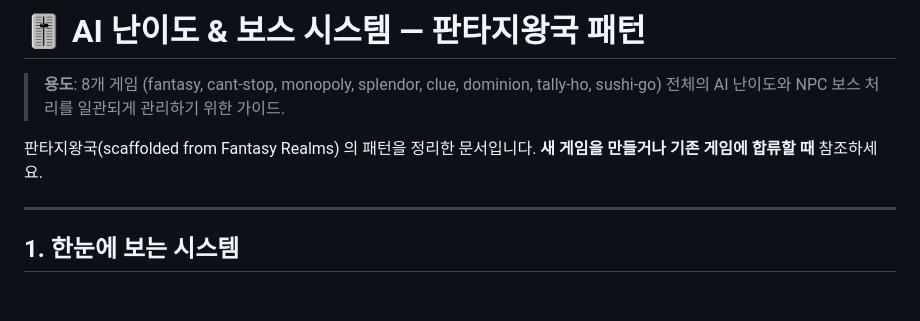
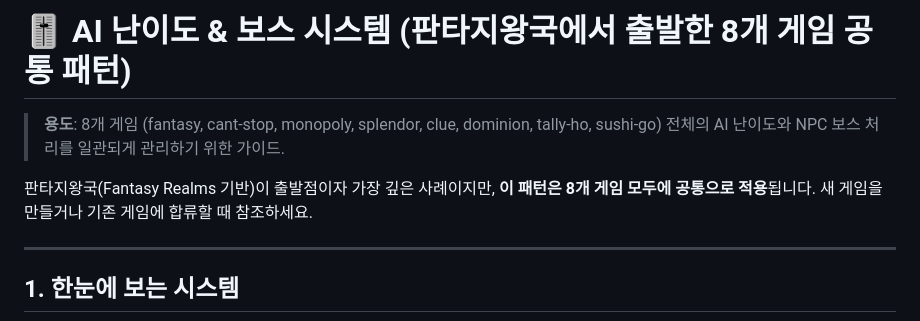
Before and after one commit to KitschMix/fantasyR, a Markdown page: docs/ai-difficulty-system.md, the part around the change. GitHub-like rendering; blank space fills up the shorter version.

```diff
--- a/docs/ai-difficulty-system.md
+++ b/docs/ai-difficulty-system.md
@@ -1,8 +1,8 @@
-# 🎚️ AI 난이도 & 보스 시스템 — 판타지왕국 패턴
+# 🎚️ AI 난이도 & 보스 시스템 (판타지왕국에서 출발한 8개 게임 공통 패턴)
 
 > **용도**: 8개 게임 (fantasy, cant-stop, monopoly, splendor, clue, dominion, tally-ho, sushi-go) 전체의 AI 난이도와 NPC 보스 처리를 일관되게 관리하기 위한 가이드.
 
-판타지왕국(scaffolded from Fantasy Realms) 의 패턴을 정리한 문서입니다. **새 게임을 만들거나 기존 게임에 합류할 때** 참조하세요.
+판타지왕국(Fantasy Realms 기반)이 출발점이자 가장 깊은 사례이지만, **이 패턴은 8개 게임 모두에 공통으로 적용**됩니다. 새 게임을 만들거나 기존 게임에 합류할 때 참조하세요.
 
 ---
 
```
Also changed, not shown: docs/ai-behavior-by-difficulty.md (+2 -2 lines).
